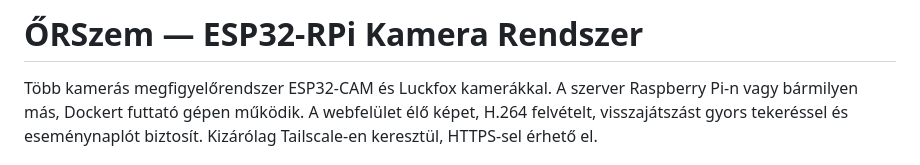
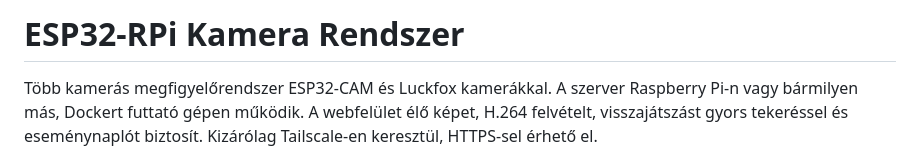
Before and after one commit to lordfoxturtle13/ESP32-RPi-Camera-System, a Markdown page: README.md, the part around the change. Drawn GitHub-style.

Commit message:
README: ŐRSzem név eltávolítása
Co-Authored-By: Claude Opus 5.5 <noreply@anthropic.com>

```diff
--- a/README.md
+++ b/README.md
@@ -1,4 +1,4 @@
-# ŐRSzem — ESP32-RPi Kamera Rendszer
+# ESP32-RPi Kamera Rendszer
 
 Több kamerás megfigyelőrendszer ESP32-CAM és Luckfox kamerákkal. A szerver Raspberry Pi-n vagy bármilyen más, Dockert futtató gépen működik. A webfelület élő képet, H.264 felvételt, visszajátszást gyors tekeréssel és eseménynaplót biztosít. Kizárólag Tailscale-en keresztül, HTTPS-sel érhető el.
 
```
